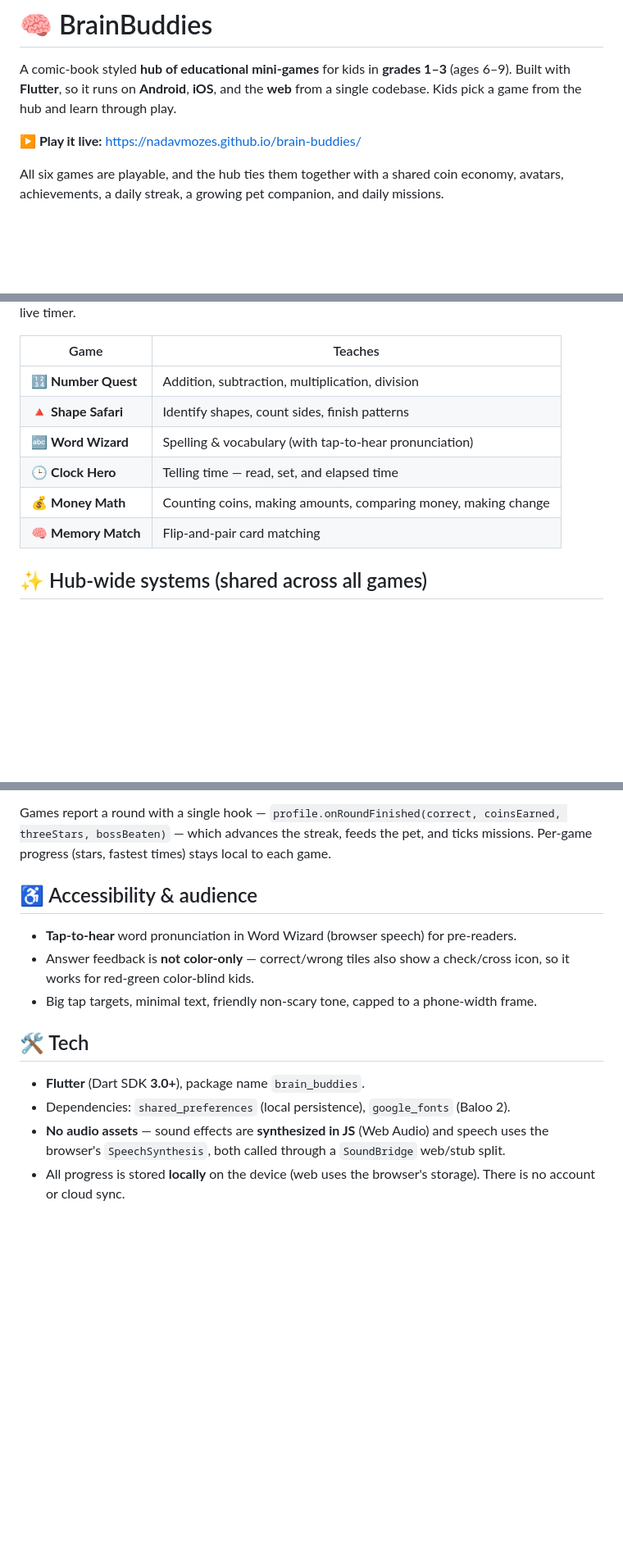
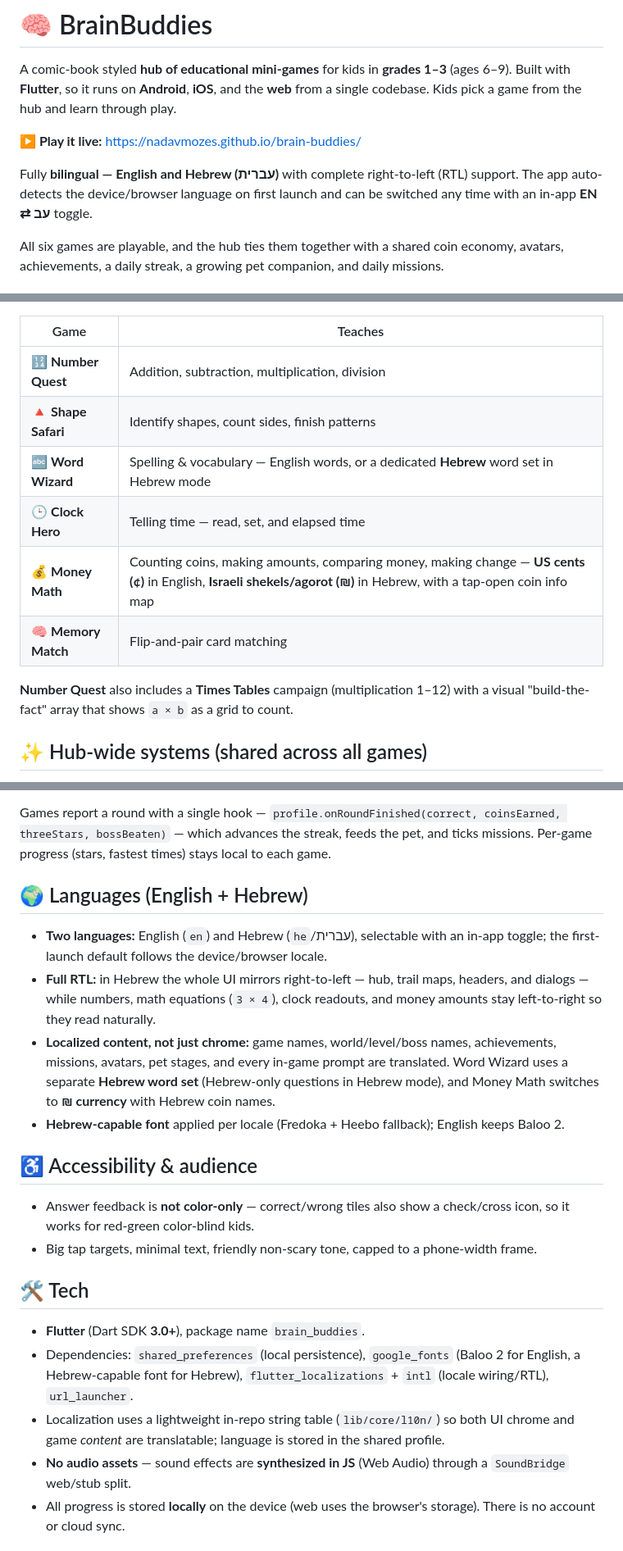
Before and after one commit to nadavmozes/brain-buddies, a Markdown page: README.md, 3 parts joined by grey strips. Shown at 82% size. GitHub-like rendering; blank space fills up the shorter version.

Commit message:
docs: README for Hebrew/English bilingual + RTL, Times Tables, Hebrew Money Math

```diff
--- a/README.md
+++ b/README.md
@@ -5,6 +5,10 @@ A comic-book styled **hub of educational mini-games** for kids in **grades 1–3
 **web** from a single codebase. Kids pick a game from the hub and learn through play.
 
 **▶️ Play it live:** https://nadavmozes.github.io/brain-buddies/
+
+Fully **bilingual — English and Hebrew (עברית)** with complete right-to-left (RTL)
+support. The app auto-detects the device/browser language on first launch and can be
+switched any time with an in-app **EN ⇄ עב** toggle.
 
 All six games are playable, and the hub ties them together with a shared coin
 economy, avatars, achievements, a daily streak, a growing pet companion, and daily
@@ -20,10 +24,13 @@ ending in a friendly boss/guardian** (befriended, never "defeated"), with per-le
 |------|---------|
 | 🔢 **Number Quest** | Addition, subtraction, multiplication, division |
 | 🔺 **Shape Safari** | Identify shapes, count sides, finish patterns |
-| 🔤 **Word Wizard** | Spelling & vocabulary (with tap-to-hear pronunciation) |
+| 🔤 **Word Wizard** | Spelling & vocabulary — English words, or a dedicated **Hebrew** word set in Hebrew mode |
 | 🕒 **Clock Hero** | Telling time — read, set, and elapsed time |
-| 💰 **Money Math** | Counting coins, making amounts, comparing money, making change |
+| 💰 **Money Math** | Counting coins, making amounts, comparing money, making change — **US cents (¢)** in English, **Israeli shekels/agorot (₪)** in Hebrew, with a tap-open coin info map |
 | 🧠 **Memory Match** | Flip-and-pair card matching |
+
+**Number Quest** also includes a **Times Tables** campaign (multiplication 1–12) with a
+visual "build-the-fact" array that shows `a × b` as a grid to count.
 
 ## ✨ Hub-wide systems (shared across all games)
 
@@ -42,9 +49,22 @@ Games report a round with a single hook — `profile.onRoundFinished(correct,
 coinsEarned, threeStars, bossBeaten)` — which advances the streak, feeds the pet, and
 ticks missions. Per-game progress (stars, fastest times) stays local to each game.
 
+## 🌍 Languages (English + Hebrew)
+
+- **Two languages:** English (`en`) and Hebrew (`he`/עברית), selectable with an in-app
+  toggle; the first-launch default follows the device/browser locale.
+- **Full RTL:** in Hebrew the whole UI mirrors right-to-left — hub, trail maps, headers,
+  and dialogs — while numbers, math equations (`3 × 4`), clock readouts, and money
+  amounts stay left-to-right so they read naturally.
+- **Localized content, not just chrome:** game names, world/level/boss names,
+  achievements, missions, avatars, pet stages, and every in-game prompt are translated.
+  Word Wizard uses a separate **Hebrew word set** (Hebrew-only questions in Hebrew mode),
+  and Money Math switches to **₪ currency** with Hebrew coin names.
+- **Hebrew-capable font** applied per locale (Fredoka + Heebo fallback); English keeps
+  Baloo 2.
+
 ## ♿ Accessibility & audience
 
-- **Tap-to-hear** word pronunciation in Word Wizard (browser speech) for pre-readers.
 - Answer feedback is **not color-only** — correct/wrong tiles also show a check/cross
   icon, so it works for red-green color-blind kids.
 - Big tap targets, minimal text, friendly non-scary tone, capped to a phone-width frame.
@@ -52,9 +72,13 @@ ticks missions. Per-game progress (stars, fastest times) stays local to each gam
 ## 🛠️ Tech
 
 - **Flutter** (Dart SDK **3.0+**), package name `brain_buddies`.
-- Dependencies: `shared_preferences` (local persistence), `google_fonts` (Baloo 2).
-- **No audio assets** — sound effects are **synthesized in JS** (Web Audio) and speech
-  uses the browser's `SpeechSynthesis`, both called through a `SoundBridge` web/stub split.
+- Dependencies: `shared_preferences` (local persistence), `google_fonts` (Baloo 2 for
+  English, a Hebrew-capable font for Hebrew), `flutter_localizations` + `intl` (locale
+  wiring/RTL), `url_launcher`.
+- Localization uses a lightweight in-repo string table (`lib/core/l10n/`) so both UI
+  chrome and game *content* are translatable; language is stored in the shared profile.
+- **No audio assets** — sound effects are **synthesized in JS** (Web Audio) through a
+  `SoundBridge` web/stub split.
 - All progress is stored **locally** on the device (web uses the browser's storage).
   There is no account or cloud sync.
 
```
